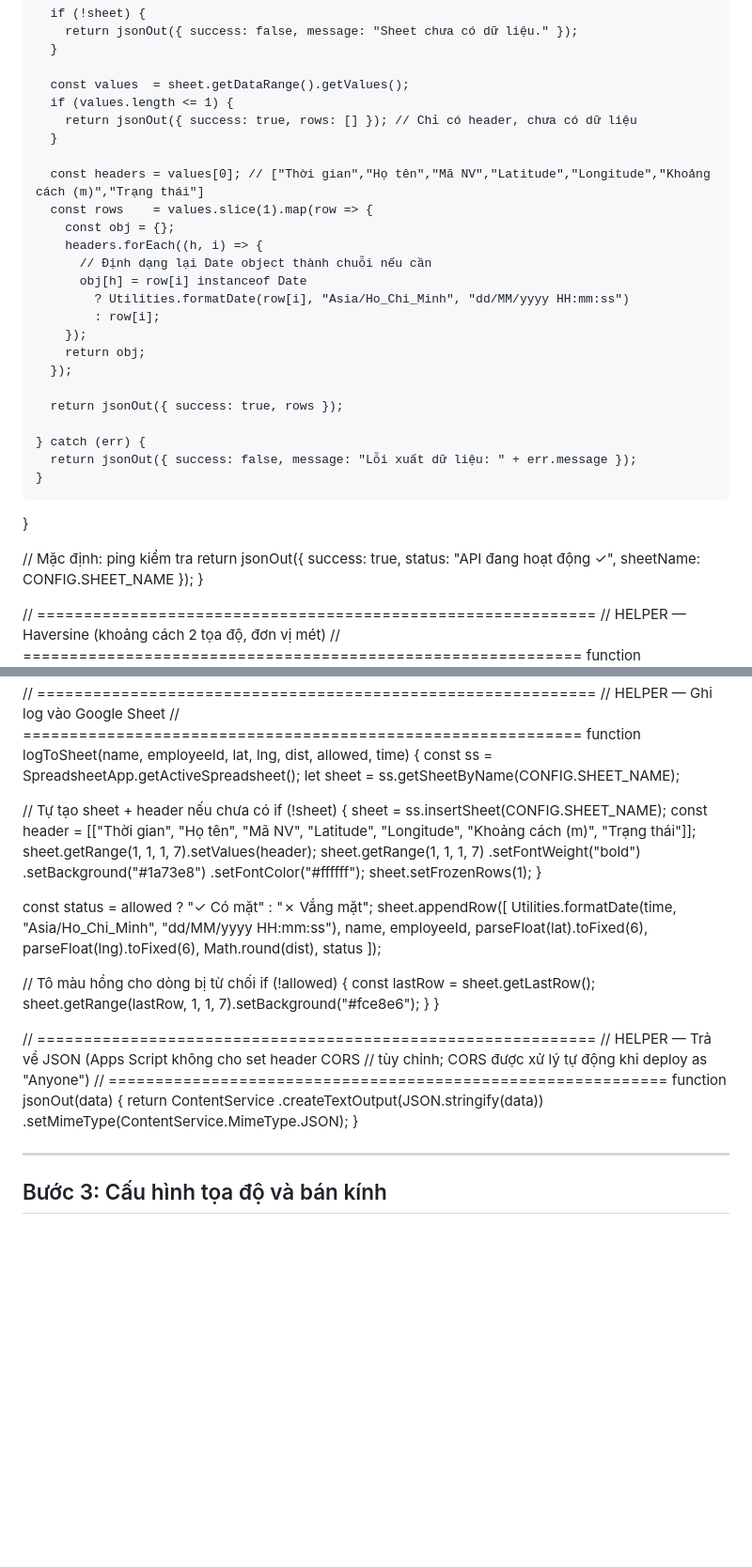
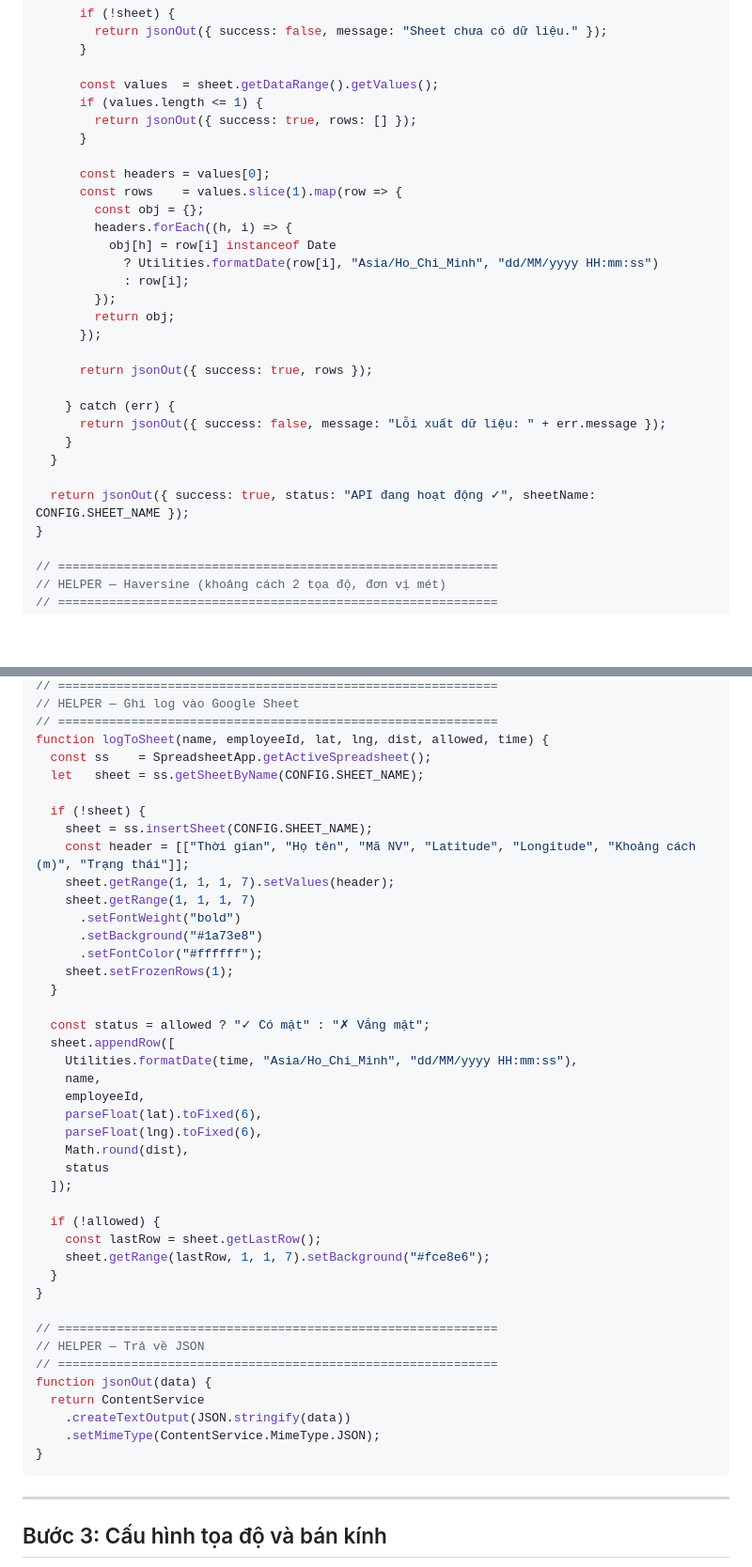
Before and after one commit to Tanniiee/check-in-system, a Markdown page: README.md, 2 parts joined by grey strips. Shown at 94% size. Rendered like a GitHub page; blank space fills up the shorter version.

````diff
--- a/README.md
+++ b/README.md
@@ -103,14 +106,13 @@ function doGet(e) {
 
       const values  = sheet.getDataRange().getValues();
       if (values.length <= 1) {
-        return jsonOut({ success: true, rows: [] }); // Chỉ có header, chưa có dữ liệu
+        return jsonOut({ success: true, rows: [] });
       }
 
-      const headers = values[0]; // ["Thời gian","Họ tên","Mã NV","Latitude","Longitude","Khoảng cách (m)","Trạng thái"]
+      const headers = values[0];
       const rows    = values.slice(1).map(row => {
         const obj = {};
         headers.forEach((h, i) => {
-          // Định dạng lại Date object thành chuỗi nếu cần
           obj[h] = row[i] instanceof Date
             ? Utilities.formatDate(row[i], "Asia/Ho_Chi_Minh", "dd/MM/yyyy HH:mm:ss")
             : row[i];
@@ -125,7 +127,6 @@ function doGet(e) {
     }
   }
 
-  // Mặc định: ping kiểm tra
   return jsonOut({ success: true, status: "API đang hoạt động ✓", sheetName: CONFIG.SHEET_NAME });
 }
 
@@ -151,7 +152,6 @@ function logToSheet(name, employeeId, lat, lng, dist, allowed, time) {
   const ss    = SpreadsheetApp.getActiveSpreadsheet();
   let   sheet = ss.getSheetByName(CONFIG.SHEET_NAME);
 
-  // Tự tạo sheet + header nếu chưa có
   if (!sheet) {
     sheet = ss.insertSheet(CONFIG.SHEET_NAME);
     const header = [["Thời gian", "Họ tên", "Mã NV", "Latitude", "Longitude", "Khoảng cách (m)", "Trạng thái"]];
@@ -174,7 +174,6 @@ function logToSheet(name, employeeId, lat, lng, dist, allowed, time) {
     status
   ]);
 
-  // Tô màu hồng cho dòng bị từ chối
   if (!allowed) {
     const lastRow = sheet.getLastRow();
     sheet.getRange(lastRow, 1, 1, 7).setBackground("#fce8e6");
@@ -182,14 +181,14 @@ function logToSheet(name, employeeId, lat, lng, dist, allowed, time) {
 }
 
 // ============================================================
-// HELPER — Trả về JSON (Apps Script không cho set header CORS
-// tùy chỉnh; CORS được xử lý tự động khi deploy as "Anyone")
+// HELPER — Trả về JSON
 // ============================================================
 function jsonOut(data) {
   return ContentService
     .createTextOutput(JSON.stringify(data))
     .setMimeType(ContentService.MimeType.JSON);
 }
+```
 
 
 
````
Also changed, not shown: other parts of README.md (+3 -0 lines).
